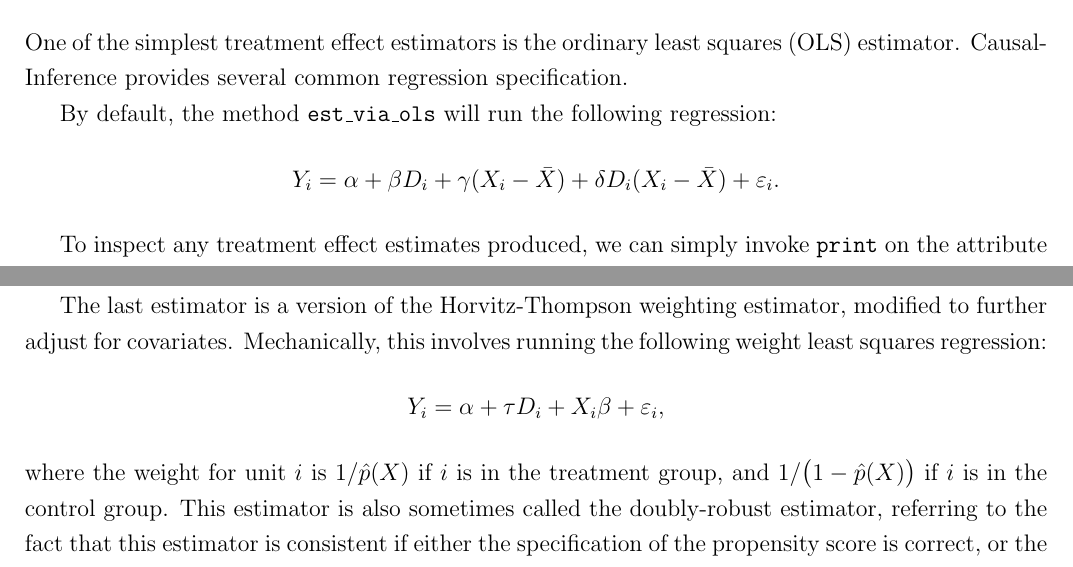
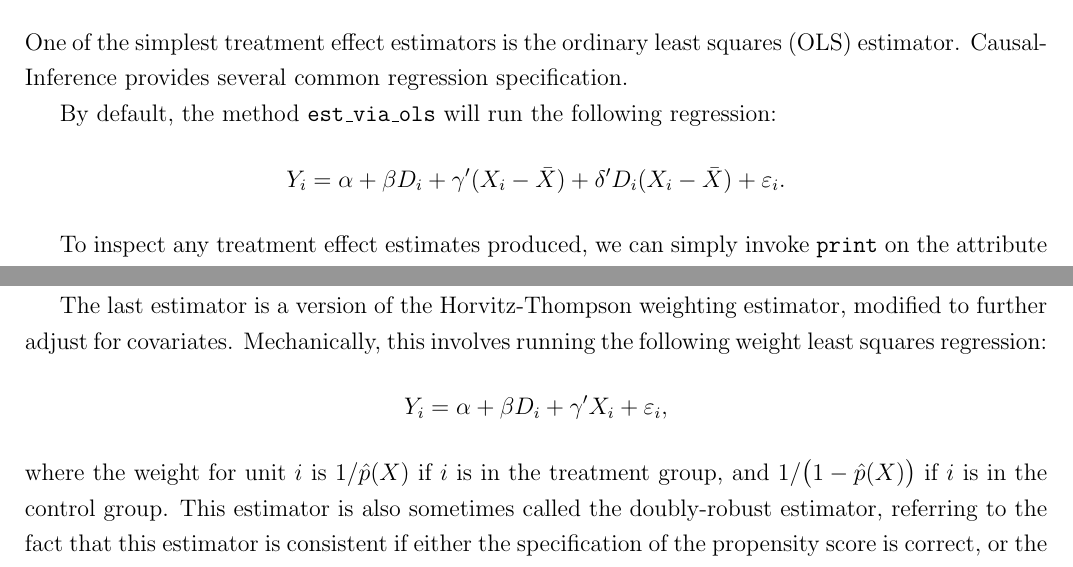
Before and after one commit to laurencium/Causalinference, a LaTeX document (docs/tex/vignette.tex): two parts of pages 3 and 8 of 10, joined at a grey line, cut so that both start at the same text. Compiled offline with pdfLaTeX.

Commit message:
minor notational changes

```diff
--- a/docs/tex/vignette.tex
+++ b/docs/tex/vignette.tex
@@ -163,7 +163,7 @@ The normalized differences in average covariates provide a way to measure the co
 One of the simplest treatment effect estimators is the ordinary least squares (OLS) estimator. CausalInference provides several common regression specification.
 
 By default, the method \texttt{est\_via\_ols} will run the following regression:
-\[Y_i = \alpha + \beta D_i + \gamma (X_i-\bar{X}) + \delta D_i (X_i-\bar{X}) + \varepsilon_i.\]
+\[Y_i = \alpha + \beta D_i + \gamma' (X_i-\bar{X}) + \delta' D_i (X_i-\bar{X}) + \varepsilon_i.\]
 
 To inspect any treatment effect estimates produced, we can simply invoke \texttt{print} on the attribute \texttt{estimates}, as in below:
 \begin{verbatim}
@@ -312,7 +312,7 @@ In addition to least squares and the blocking estimator described in the last se
 and $\|X_j - X_i\|$ is some measure of distance between the covariate vectors $X_j$ and $X_i$. The method \texttt{est\_via\_matching} implements this estimator, as well as several extensions that can be invoked through optional arguments.
 
 The last estimator is a version of the Horvitz-Thompson weighting estimator, modified to further adjust for covariates. Mechanically, this involves running the following weight least squares regression:
-\[Y_i = \alpha + \tau D_i + X_i \beta + \varepsilon_i,\]
+\[Y_i = \alpha + \beta D_i + \gamma' X_i + \varepsilon_i,\]
 where the weight for unit $i$ is $1/\hat{p}(X)$ if $i$ is in the treatment group, and $1/\big(1-\hat{p}(X)\big)$ if $i$ is in the control group. This estimator is also sometimes called the doubly-robust estimator, referring to the fact that this estimator is consistent if either the specification of the propensity score is correct, or the specification of the regression function is correct. We can invoke it by calling \texttt{est\_via\_weighting}. Note that under this specification the treatment effect does not differ across units, so the ATC and the ATT are both equal to the overall ATE.
 
 In the following we invoke each of the four estimators (including least squares, since the input data has changed now that the sample has been trimmed), and print out the resulting estimates.
```
Also changed, not shown: docs/tex/vignette.pdf, docs/tex/vignette.tex (2 more changed lines).
